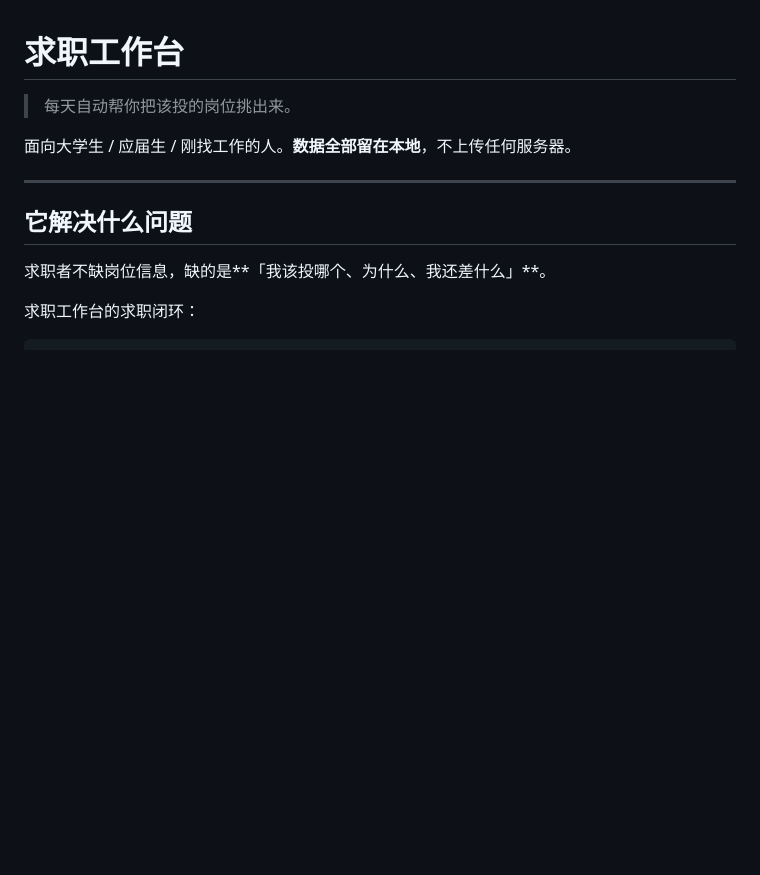
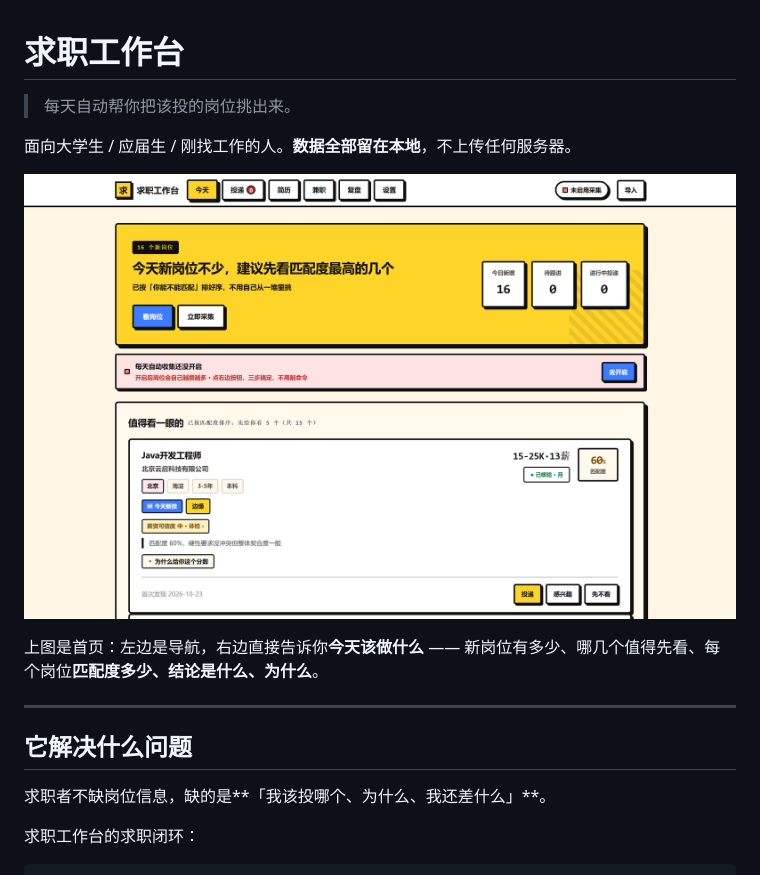
Before and after one commit to maning636/JobBench, a Markdown page: README.md, the part around the change printed below. Drawn GitHub-style; pictures changed too: docs/screenshot.png (added); blank space fills up the shorter version.

```diff
--- a/README.md
+++ b/README.md
@@ -3,6 +3,11 @@
 > 每天自动帮你把该投的岗位挑出来。
 
 面向大学生 / 应届生 / 刚找工作的人。**数据全部留在本地**，不上传任何服务器。
+
+![首页界面](docs/screenshot.png)
+
+上图是首页：左边是导航，右边直接告诉你**今天该做什么** ——
+新岗位有多少、哪几个值得先看、每个岗位**匹配度多少、结论是什么、为什么**。
 
 ---
 
```
Also changed, not shown: other parts of README.md (+16 -0 lines), docs/screenshot-full.png (added).
